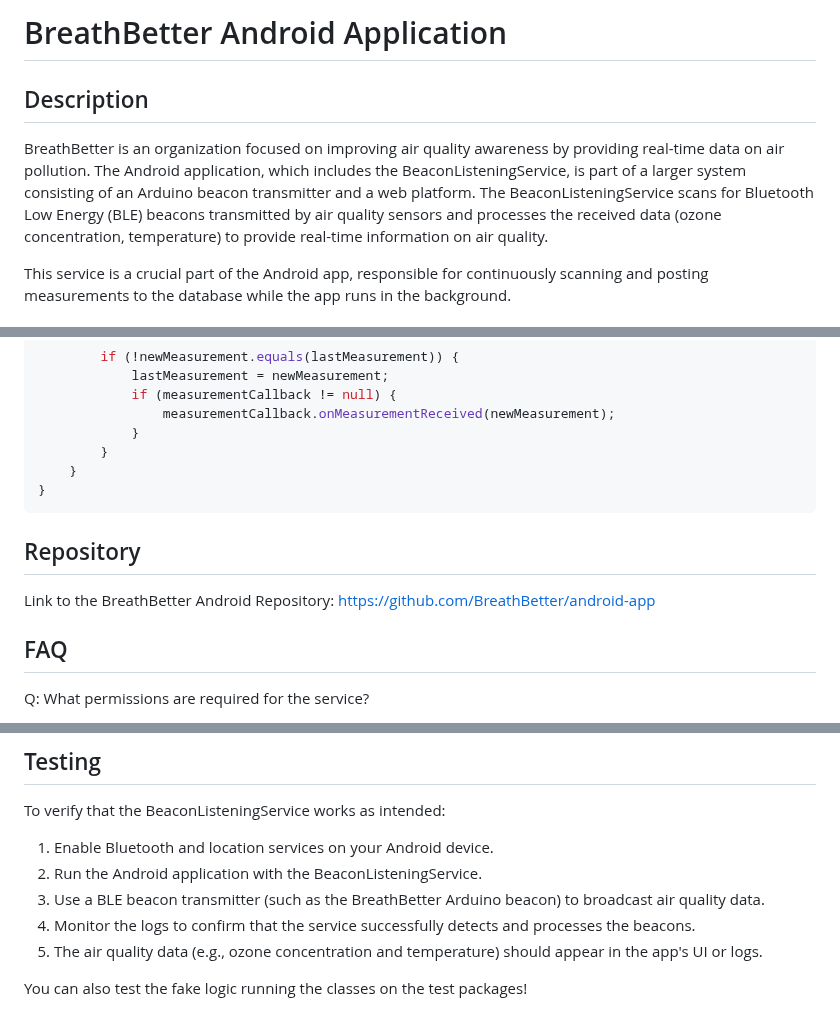
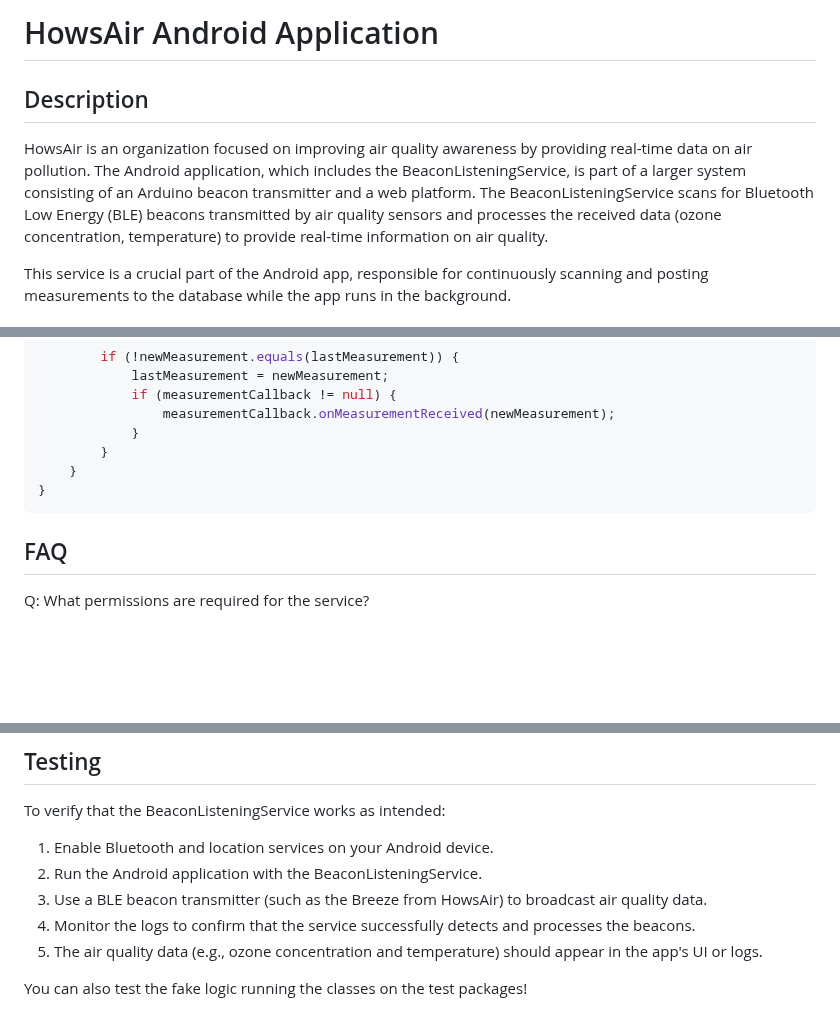
Before and after one commit to HowsAir/android, a Markdown page: README.md, 3 parts joined by grey strips. GitHub-like rendering; blank space fills up the shorter version.

````diff
--- a/README.md
+++ b/README.md
@@ -1,8 +1,8 @@
-# BreathBetter Android Application
+# HowsAir Android Application
 
 ## Description
 
-BreathBetter is an organization focused on improving air quality awareness by providing real-time data on air pollution. The Android application, which includes the BeaconListeningService, is part of a larger system consisting of an Arduino beacon transmitter and a web platform. The BeaconListeningService scans for Bluetooth Low Energy (BLE) beacons transmitted by air quality sensors and processes the received data (ozone concentration, temperature) to provide real-time information on air quality.
+HowsAir is an organization focused on improving air quality awareness by providing real-time data on air pollution. The Android application, which includes the BeaconListeningService, is part of a larger system consisting of an Arduino beacon transmitter and a web platform. The BeaconListeningService scans for Bluetooth Low Energy (BLE) beacons transmitted by air quality sensors and processes the received data (ozone concentration, temperature) to provide real-time information on air quality.
 
 This service is a crucial part of the Android app, responsible for continuously scanning and posting measurements to the database while the app runs in the background.
 
@@ -59,9 +59,6 @@ private void processScanResult(ScanResult result) {
     }
 }
 ```
-## Repository
-Link to the BreathBetter Android Repository:
-https://github.com/BreathBetter/android-app
 
 ## FAQ
 Q: What permissions are required for the service?
@@ -81,7 +78,7 @@ To verify that the BeaconListeningService works as intended:
 
 1. Enable Bluetooth and location services on your Android device.
 2. Run the Android application with the BeaconListeningService.
-3. Use a BLE beacon transmitter (such as the BreathBetter Arduino beacon) to broadcast air quality data.
+3. Use a BLE beacon transmitter (such as the Breeze from HowsAir) to broadcast air quality data.
 4. Monitor the logs to confirm that the service successfully detects and processes the beacons.
 5. The air quality data (e.g., ozone concentration and temperature) should appear in the app's UI or logs.
 
````
